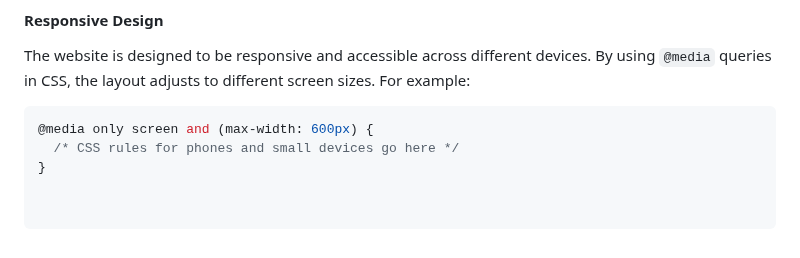
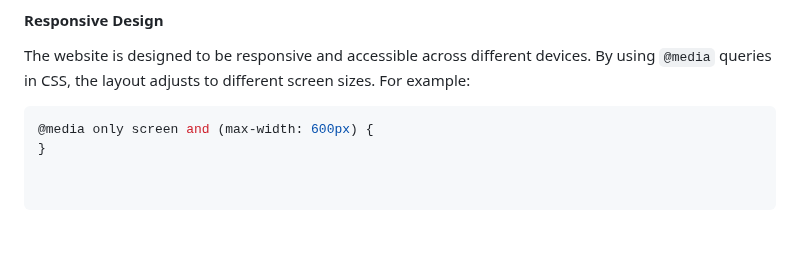
Before and after one commit to ryea9/University-projects, a Markdown page: Web-Systems/README.md, the part around the change. Drawn GitHub-style.

````diff
--- a/Web-Systems/README.md
+++ b/Web-Systems/README.md
@@ -52,5 +52,4 @@ This ensures the site functions correctly while preventing unauthorised changes.
 The website is designed to be responsive and accessible across different devices. By using `@media` queries in CSS, the layout adjusts to different screen sizes. For example:
 ```css
 @media only screen and (max-width: 600px) {
-  /* CSS rules for phones and small devices go here */
 }
````
